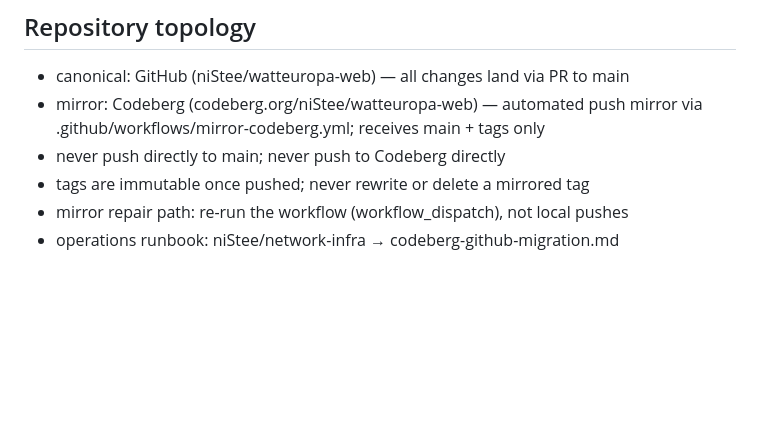
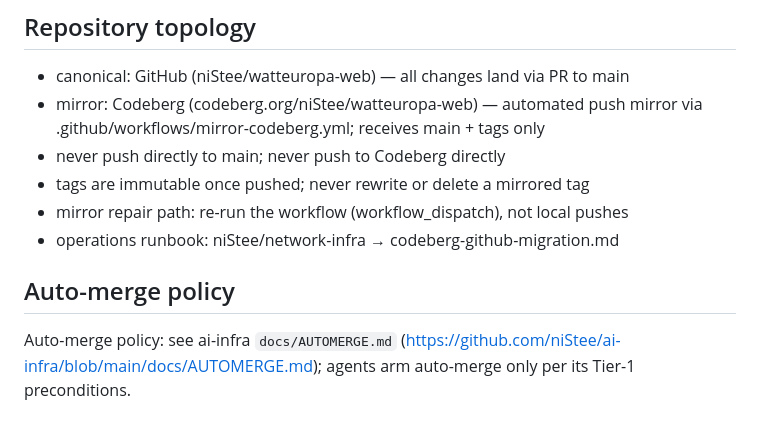
Before and after one commit to niStee/watteuropa-web, a Markdown page: AGENTS.md, the part around the change. Drawn GitHub-style; blank space fills up the shorter version.

Commit message:
docs: pointer to fleet auto-merge policy (ai-infra AUTOMERGE.md) (#21)
Auto-merged-by: opencode-sisyphus
Head-SHA: 5b794df54fdfe62a45ef4accbf739960a96e9f10
Checks: all required green on head — the last held pointer PR, unblocked via #23 (a11y always-report + scorecard PR-trigger)

```diff
--- a/AGENTS.md
+++ b/AGENTS.md
@@ -72,3 +72,6 @@ bun run dev
 - mirror repair path: re-run the workflow (workflow_dispatch), not local
   pushes
 - operations runbook: niStee/network-infra → codeberg-github-migration.md
+## Auto-merge policy
+
+Auto-merge policy: see ai-infra `docs/AUTOMERGE.md` (<https://github.com/niStee/ai-infra/blob/main/docs/AUTOMERGE.md>); agents arm auto-merge only per its Tier-1 preconditions.
```
